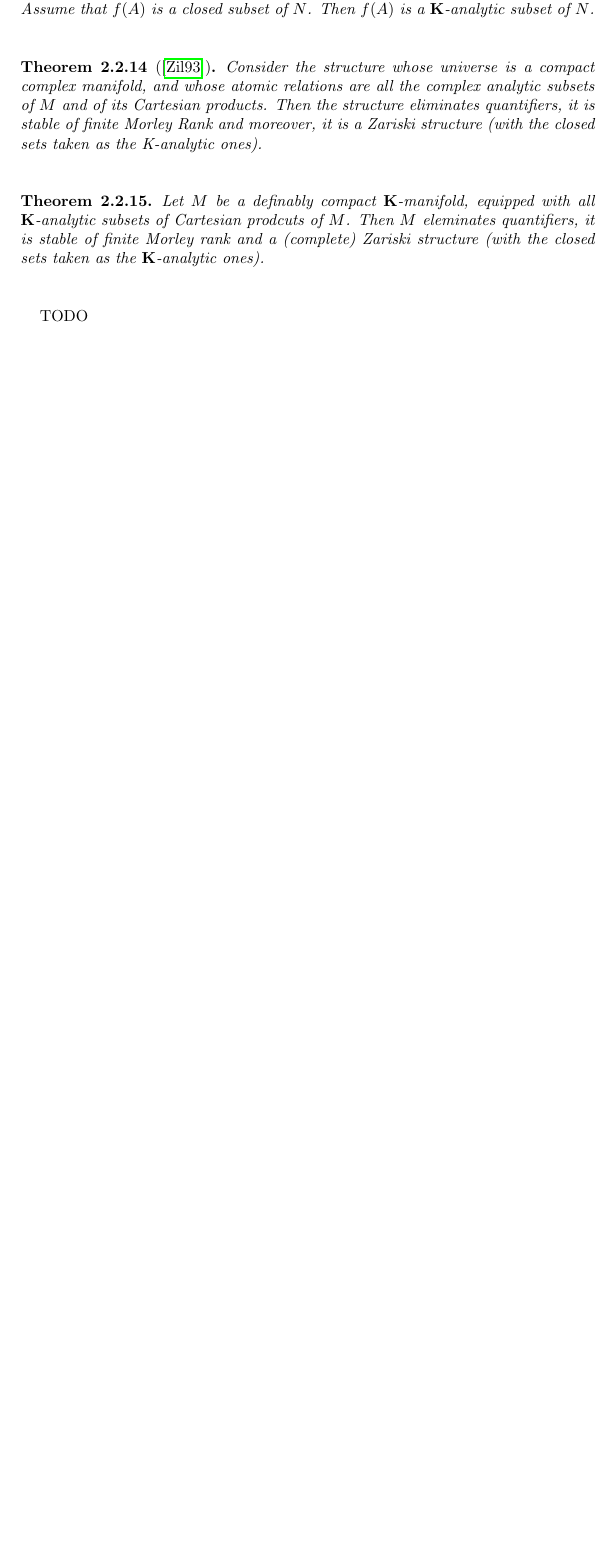
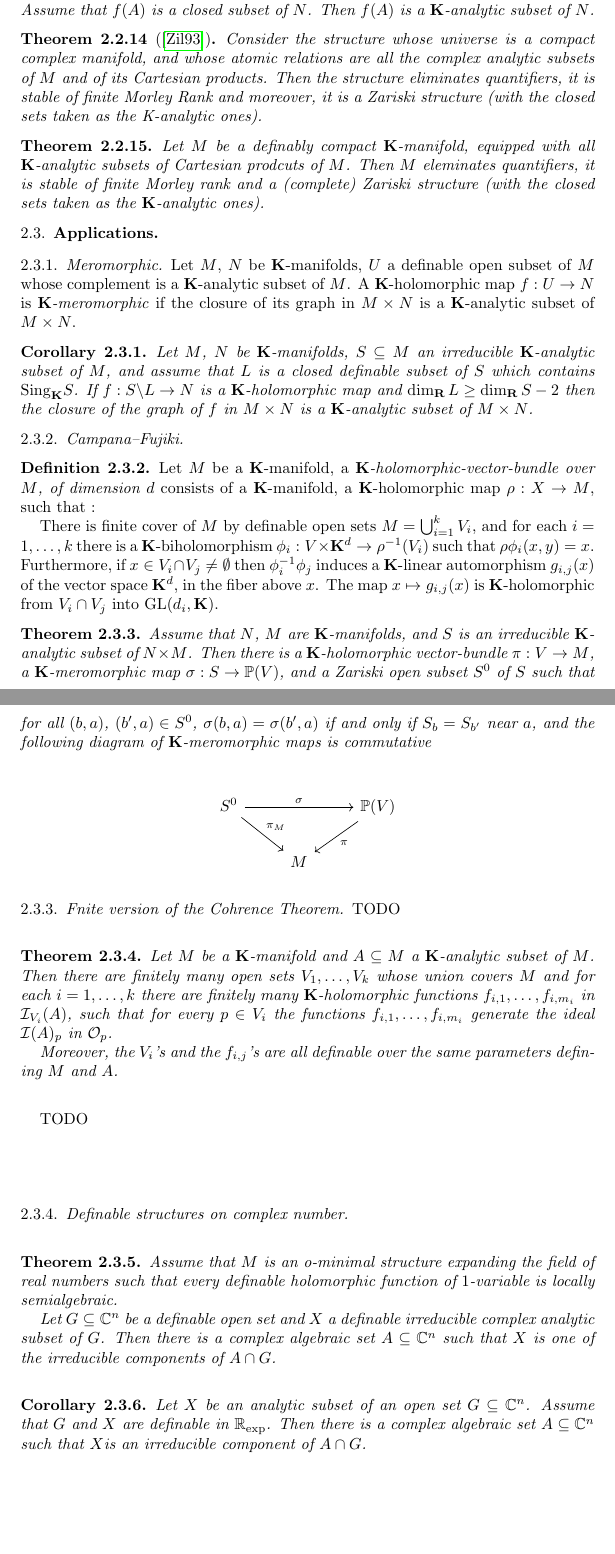
Before and after one commit to Tang-Zhichao/o-minimality, a LaTeX paper (o-minimal-notes.tex): part of page 15 of 21 before the commit and two parts of pages 15 and 16 of 22 after it, the two joined at a grey line, cut so that both start at the same text, the shorter picture padded with empty space. Compiled offline with pdfLaTeX.

Commit message:
almost finish complex analytic geometry in a nonstandard setting

```diff
--- a/o-minimal-notes.tex
+++ b/o-minimal-notes.tex
@@ -23,7 +23,7 @@ minimum width=3cm,
 minimum height=1cm,
 text centered,
 draw=black,
-fill=teal!30]
+fill=white!30]
 \tikzstyle{arrow} = [thick,->,>=stealth]
 
 \usepackage{tcolorbox}
@@ -1490,7 +1490,86 @@ Moreover, in (iii) the open sets and $\mathbf{K}$-holomorphic functions which ca
   (with the closed sets taken as the $\mathbf{K}$-analytic ones).
 \end{theorem}
 
+\subsection{Applications}
+\subsubsection{Meromorphic}
+Let $M$, $N$ be $\mathbf{K}$-manifolds,
+$U$ a definable open subset of $M$
+whose complement is a $\mathbf{K}$-analytic subset of $M$.
+A $\mathbf{K}$-holomorphic map $f: U \to N$ is
+\emph{$\mathbf{K}$-meromorphic} if the closure of its graph in $M \times N$
+is a $\mathbf{K}$-analytic subset of $M \times N$.
+
+\begin{corollary}
+  Let $M$, $N$ be $\mathbf{K}$-manifolds,
+  $S \subseteq M$ an irreducible $\mathbf{K}$-analytic subset of $M$,
+  and assume that $L$ is a closed definable subset of $S$ which contains $\mathrm{Sing}_{\mathbf{K}}S$.
+  If $f: S \backslash L \to N$ is a $\mathbf{K}$-holomorphic map and
+  $\dim_{\mathbf{R}}L \ge \dim_{\mathbf{R}}S -2$ then
+  the closure of the graph of $f$ in $M \times N$ is a $\mathbf{K}$-analytic subset of $M \times N$.
+\end{corollary}
+
+\subsubsection{Campana--Fujiki}
+\begin{definition}
+  Let $M$ be a $\mathbf{K}$-manifold,
+  a \emph{$\mathbf{K}$-holomorphic-vector-bundle over $M$,
+  of dimension $d$} consists of a $\mathbf{K}$-manifold,
+  a $\mathbf{K}$-holomorphic map $\rho: X \to M$,
+  such that :
+
+  There is finite cover of $M$ by definable open sets $M = \bigcup_{i=1}^k V_i$,
+  and for each $i = 1,\dots,k$ there is a $\mathbf{K}$-biholomorphism
+  $\phi_i: V \times \mathbf{K}^d \to \rho^{-1}(V_i)$ such that $\rho\phi_i(x,y) = x$.
+  Furthermore, if $x \in V_i\cap V_j \neq\emptyset$ then $\phi_i^{-1}\phi_j$ induces
+  a $\mathbf{K}$-linear automorphism $g_{i,j}(x)$ of the vector space $\mathbf{K}^d$,
+  in the fiber above $x$.
+  The map $x\mapsto g_{i,j}(x)$ is $\mathbf{K}$-holomorphic from $V_i\cap V_j$ into $\mathrm{GL}(d_i,\mathbf{K})$.
+\end{definition}
+
+\begin{theorem}
+  Assume that $N$, $M$ are $\mathbf{K}$-manifolds,
+  and $S$ is an irreducible $\mathbf{K}$-analytic subset of $N \times M$.
+  Then there is a $\mathbf{K}$-holomorphic vector-bundle
+  $\pi: V \to M$, a $\mathbf{K}$-meromorphic map $\sigma: S \to \mathbb{P}(V)$,
+  and a Zariski open subset $S^0$ of $S$ such that for all
+  $(b,a)$, $(b',a)\in S^0$, $\sigma(b,a) = \sigma(b',a)$ if and only if
+  $S_b = S_{b'}$ near $a$, and the following diagram of $\mathbf{K}$-meromorphic
+  maps is commutative
+  \[
+  \begin{tikzcd}
+    S^0 \ar[rr,"\sigma"]\ar[dr,"\pi_M"] & & \mathbb{P}(V)\ar[dl,"\pi"] \\
+    & M &
+  \end{tikzcd}
+  \]
+\end{theorem}
+
+\subsubsection{Fnite version of the Cohrence Theorem}
+
 TODO
+
+\begin{theorem}
+  Let $M$ be a $\mathbf{K}$-manifold and $A \subseteq M$ a $\mathbf{K}$-analytic subset of $M$.
+  Then there are finitely many open sets $V_1,\dots,V_k$ whose union covers $M$ and for each $i = 1,\dots,k$
+  there are finitely many $\mathbf{K}$-holomorphic functions $f_{i,1},\dots,f_{i,m_i}$ in $\mathcal{I}_{V_i} (A)$,
+  such that for every $p \in V_i$ the functions $f_{i,1},\dots,f_{i,m_i}$ generate the ideal $\mathcal{I}(A)_p$ in $\mathcal{O}_p$.
+
+  Moreover, the $V_i$'s and the $f_{i,j}$'s are all definable over the same parameters defining $M$ and $A$.
+\end{theorem}
+
+TODO
+
+\subsubsection{Definable structures on complex number}
+\begin{theorem}
+  Assume that $M$ is an o-minimal structure expanding the field of real numbers such that every definable holomorphic function of $1$-variable is locally semialgebraic.
+
+  Let $G \subseteq \mathbb{C}^n$ be a definable open set and $X$ a definable irreducible complex analytic subset of $G$.
+  Then there is a complex algebraic set $A \subseteq \mathbb{C}^n$ such that $X$ is one of the irreducible components of $A \cap G$.
+\end{theorem}
+
+\begin{corollary}
+  Let $X$ be an analytic subset of an open set $G\subseteq \mathbb{C}^n$.
+  Assume that $G$ and $X$ are definable in $\mathbb{R}_{\exp}$.
+  Then there is a complex algebraic set $A\subseteq \mathbb{C}^n$ such that $X $is an irreducible component of $A\cap G$.
+\end{corollary}
 
 \section{O-minimal GAGA Results}
 O-minimal GAGA theorems are from \cite{zbMATH07662555},
```
